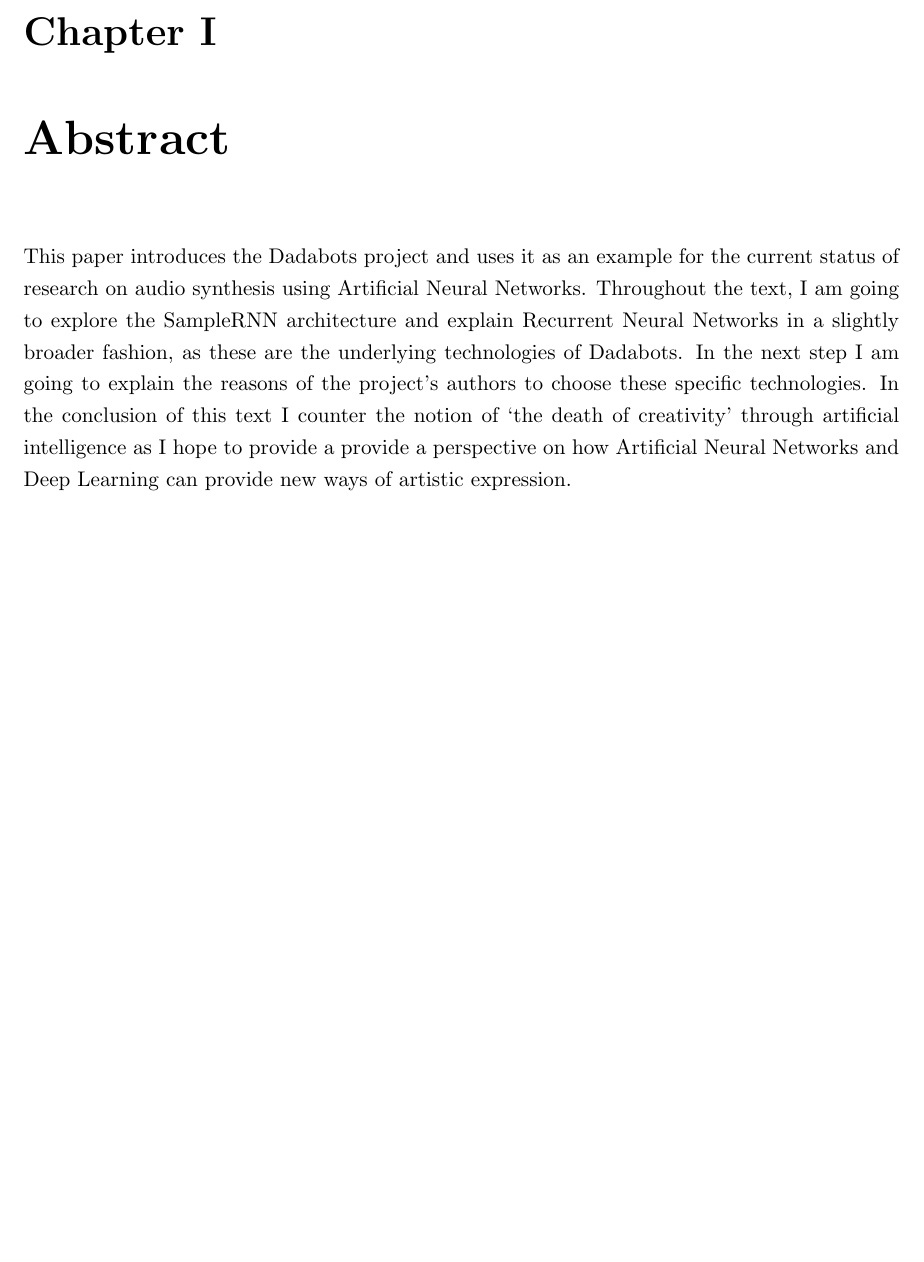
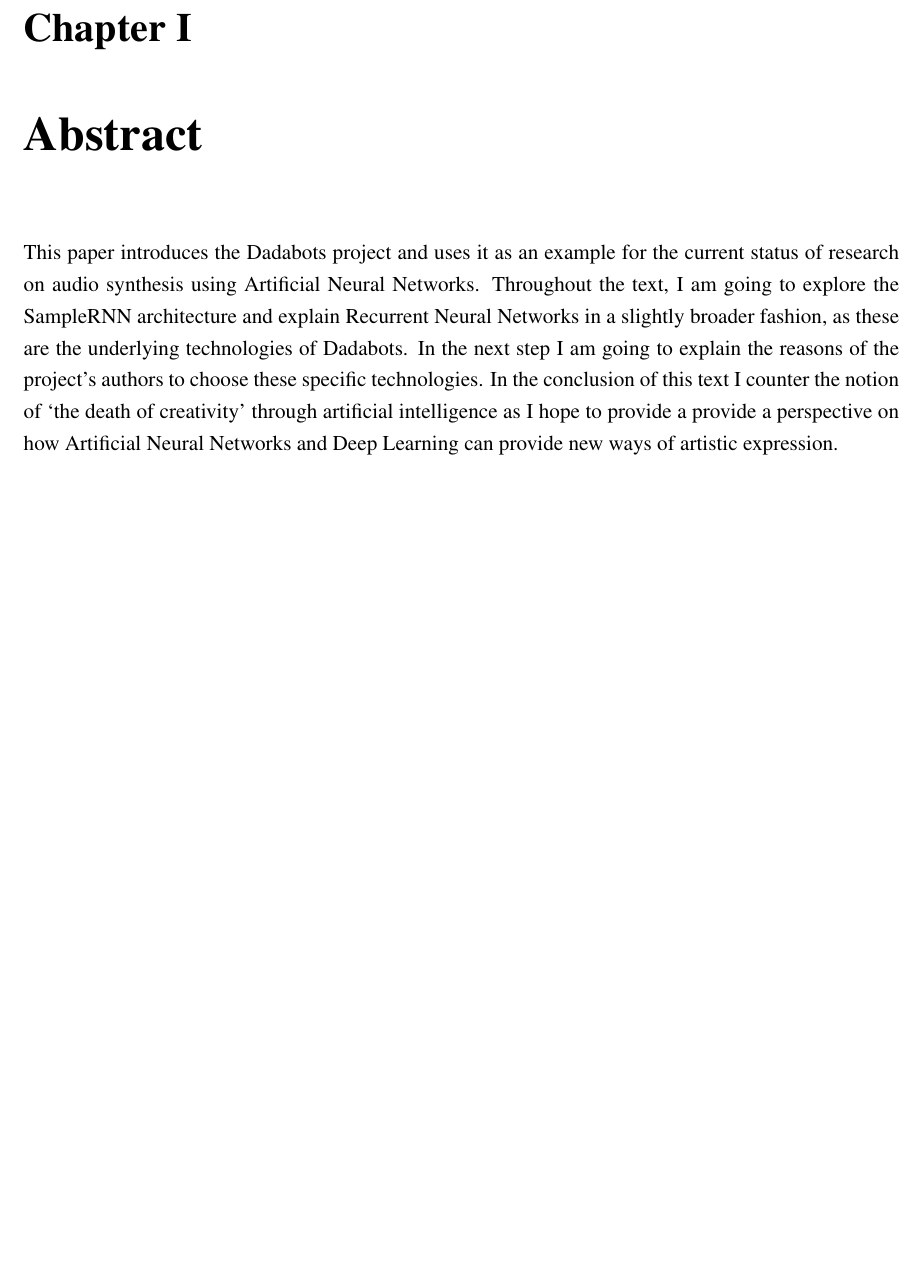
Before and after one commit to softbobo/uni, a LaTeX thesis (19-proseminar/thesis.tex): part of page 3 of 8, cut so that both start at the same text. Compiled offline with pdfLaTeX.

Commit message:
changed font to TNR

```diff
--- a/19-proseminar/thesis.tex
+++ b/19-proseminar/thesis.tex
@@ -31,6 +31,10 @@
 
 % natbib for bibliography style
 \usepackage{natbib}
+
+% set font to TNR
+\usepackage{mathptmx}
+\usepackage[T1]{fontenc}
 
 \begin{document}
 
```
